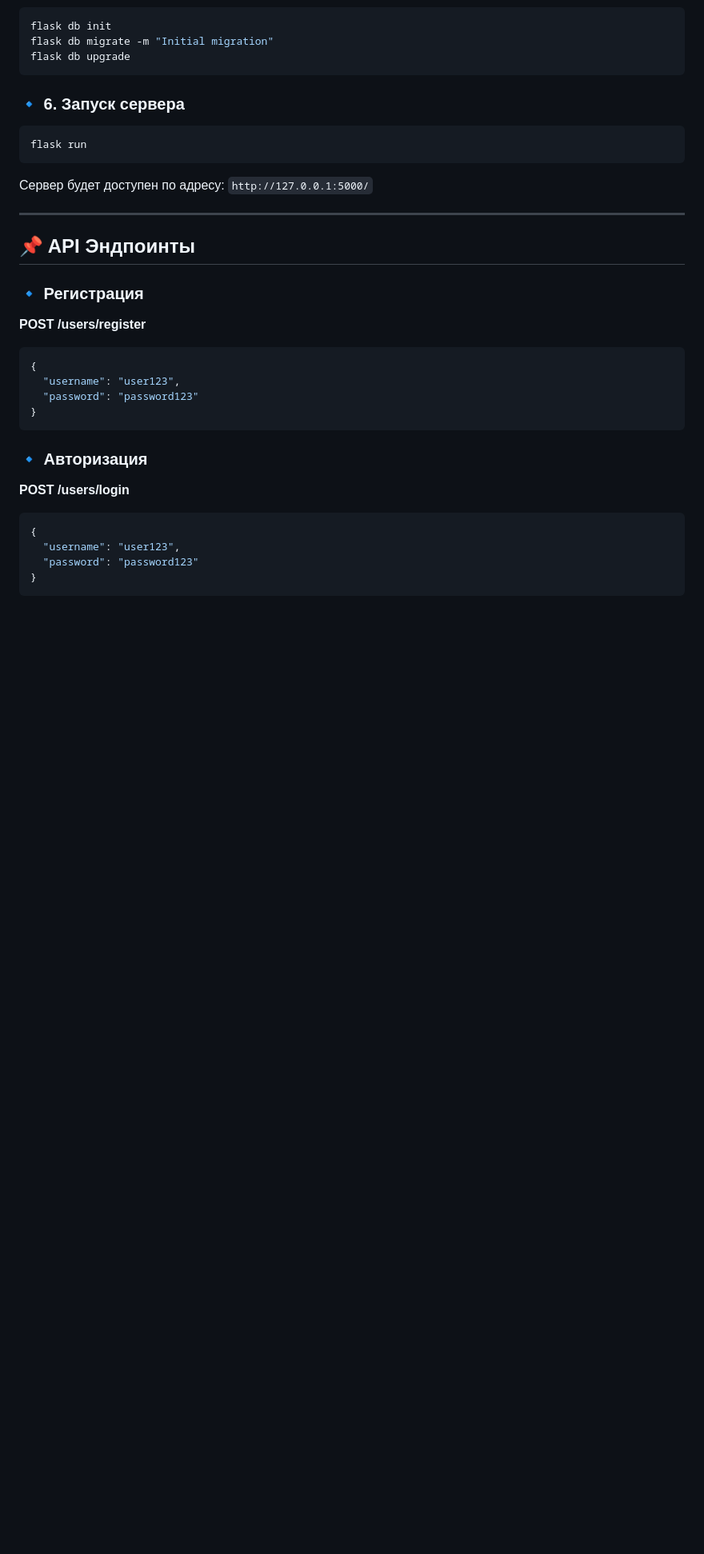
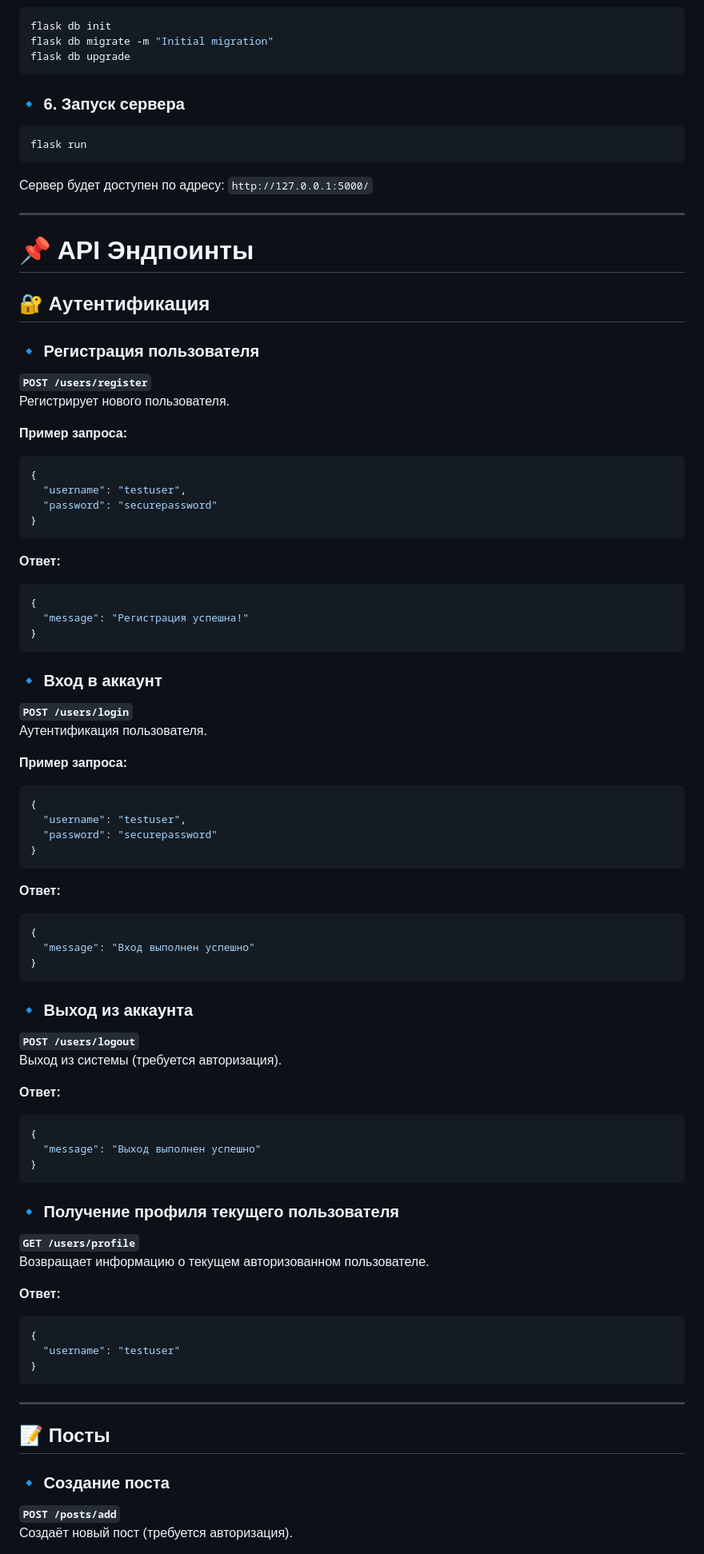
Before and after one commit to Anardest/blog-flask-api, a Markdown page: README.md, the part around the change printed below. Shown: that part at 80% size. Drawn GitHub-style; blank space fills up the shorter version.

````diff
--- a/README.md
+++ b/README.md
@@ -52,23 +52,73 @@ flask run
 
 ---
 
-## 📌 API Эндпоинты
+# 📌 API Эндпоинты
 
-### 🔹 Регистрация
-**POST /users/register**
+## 🔐 Аутентификация
+
+### 🔹 Регистрация пользователя
+**`POST /users/register`**
+Регистрирует нового пользователя.
+
+**Пример запроса:**
 ```json
 {
-  "username": "user123",
-  "password": "password123"
+  "username": "testuser",
+  "password": "securepassword"
+}
+```
+**Ответ:**
+```json
+{
+  "message": "Регистрация успешна!"
 }
 ```
 
-### 🔹 Авторизация
-**POST /users/login**
+### 🔹 Вход в аккаунт
+**`POST /users/login`**
+Аутентификация пользователя.
+
+**Пример запроса:**
 ```json
 {
-  "username": "user123",
-  "password": "password123"
+  "username": "testuser",
+  "password": "securepassword"
+}
+```
+**Ответ:**
+```json
+{
+  "message": "Вход выполнен успешно"
 }
 ```
 
+### 🔹 Выход из аккаунта
+**`POST /users/logout`**
+Выход из системы (требуется авторизация).
+
+**Ответ:**
+```json
+{
+  "message": "Выход выполнен успешно"
+}
+```
+
+### 🔹 Получение профиля текущего пользователя
+**`GET /users/profile`**
+Возвращает информацию о текущем авторизованном пользователе.
+
+**Ответ:**
+```json
+{
+  "username": "testuser"
+}
+```
+
+---
+
+## 📝 Посты
+
+### 🔹 Создание поста
+**`POST /posts/add`**
+Создаёт новый пост (требуется авторизация).
+
````
Also changed, not shown: other parts of README.md (+64 -0 lines).
